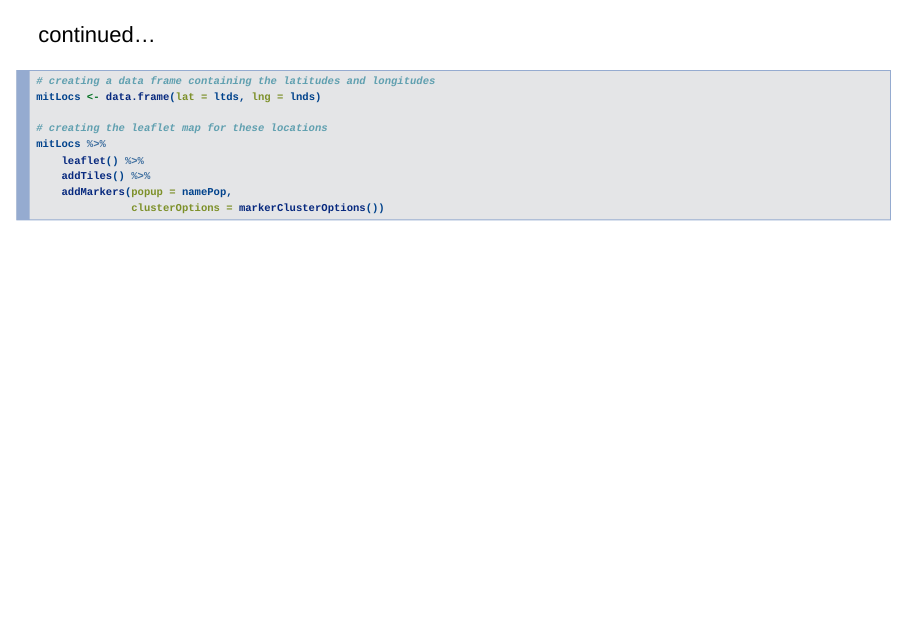
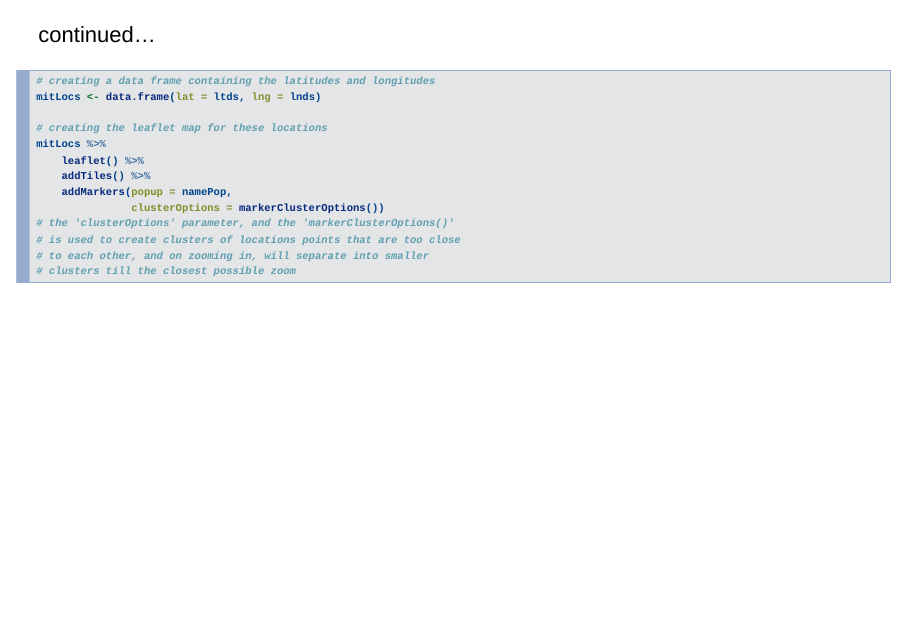
Before and after one commit to SarthakGiri32/LeafletRmd, an R Markdown document (leafRmark.Rmd): page 5 of 5. Rendered offline with R 4.5, knitr and Pandoc, with nearby package versions; drawn as Slidy slides in place of the format the file asks for; some code elsewhere in the file could not run offline; common packages that the code uses without loading them are loaded.

````diff
--- a/leafRmark.Rmd
+++ b/leafRmark.Rmd
@@ -2,6 +2,11 @@
 title: "Interactive Map with Leaflet"
 author: "Sarthak"
 date: "23/10/2020"
+knit: (function(input_file, encoding) {
+  out_dir <- 'docs';
+  rmarkdown::render(input_file,
+ encoding=encoding,
+ output_file=file.path(dirname(input_file), out_dir, 'index.html'))})
 output: ioslides_presentation
 ---
 
@@ -75,5 +79,8 @@
     addTiles() %>%
     addMarkers(popup = namePop,
                clusterOptions = markerClusterOptions())
-
+# the 'clusterOptions' parameter, and the 'markerClusterOptions()'
+# is used to create clusters of locations points that are too close
+# to each other, and on zooming in, will separate into smaller
+# clusters till the closest possible zoom
 ```
````
Also changed, not shown: leafRmark.Rmd (1 more changed lines), 1 other file.
